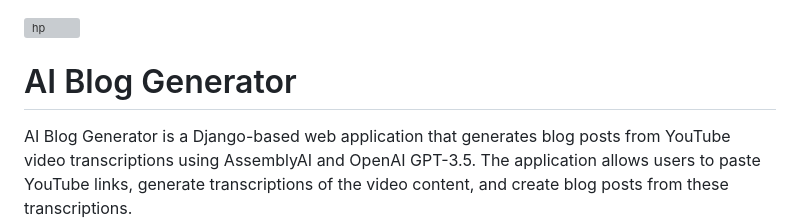
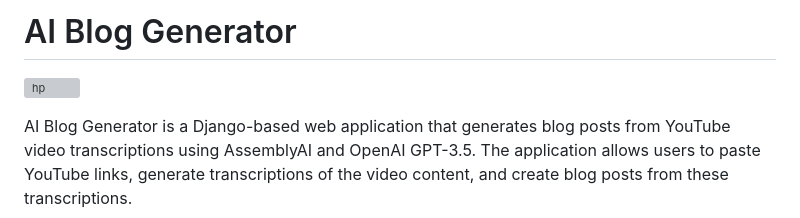
Before and after one commit to Olutayo0910/auto_blogger, a Markdown page: README.md, the part around the change. Drawn GitHub-style; grey boxes are pictures that could not be loaded.

```diff
--- a/README.md
+++ b/README.md
@@ -1,6 +1,6 @@
+# AI Blog Generator
 ![hp](https://github.com/Olutayo0910/auto_blogger/assets/121323757/cc263d49-4f4d-45f9-b68b-1f11b987e89a)
 
-# AI Blog Generator
 AI Blog Generator is a Django-based web application that generates blog posts from YouTube video transcriptions using AssemblyAI and OpenAI GPT-3.5. The application allows users to paste YouTube links, generate transcriptions of the video content, and create blog posts from these transcriptions.
 
 ## Features
```
